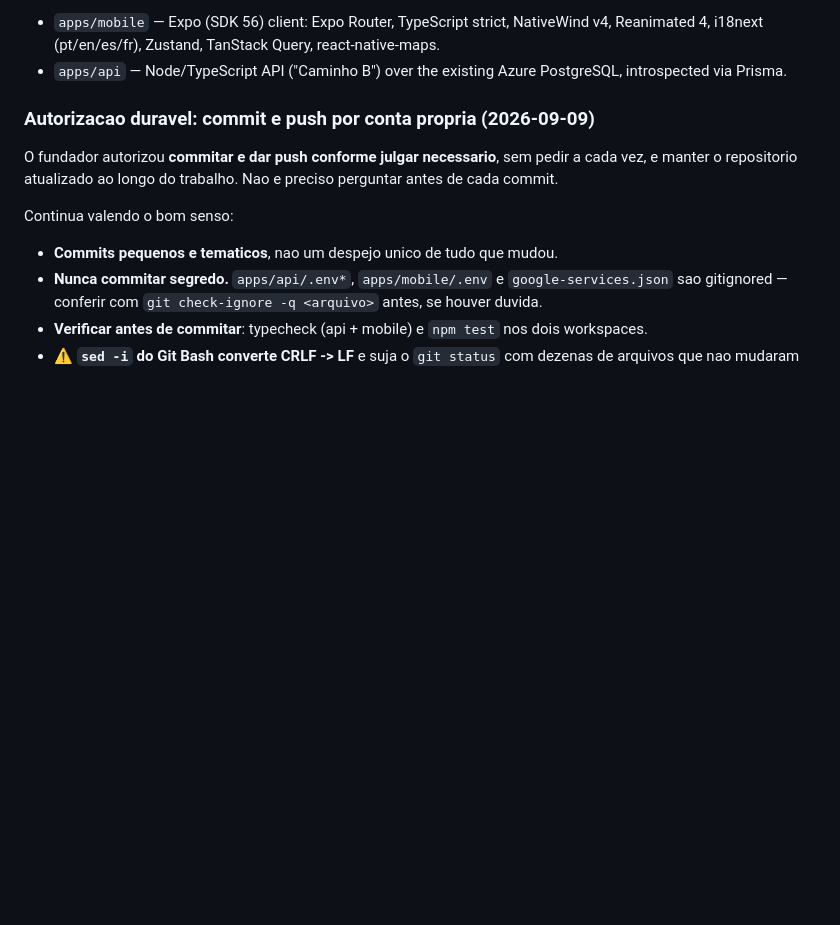
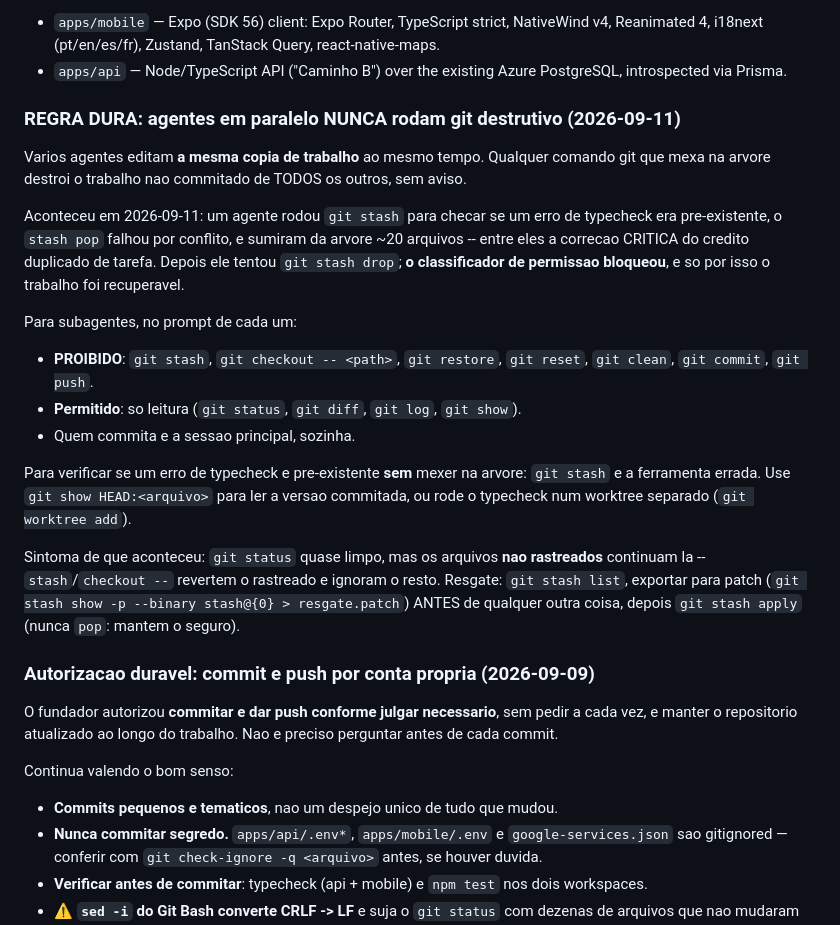
Before and after one commit to EudesBPereira/WardYou, a Markdown page: CLAUDE.md, the part around the change. GitHub-like rendering; blank space fills up the shorter version.

Commit message:
docs: regra dura -- agente em paralelo nunca roda git destrutivo
Em 2026-09-11 um subagente rodou `git stash` para checar se um erro de
typecheck era pre-existente. O `stash pop` falhou por conflito e ~20 arquivos
sumiram da arvore, entre eles a correcao critica do credito duplicado de
tarefa. Ele entao tentou `git stash drop`; o classificador de permissao
bloqueou, e so por isso o trabalho foi recuperavel.

Fica a regra e tambem a alternativa certa: para saber se um erro e
pre-existente sem mexer na arvore, use `git show HEAD:<arquivo>` ou um
worktree separado -- nunca stash.

Co-Authored-By: Claude Opus 5 (1M context) <noreply@anthropic.com>

```diff
--- a/CLAUDE.md
+++ b/CLAUDE.md
@@ -54,6 +54,32 @@ npm workspaces monorepo:
 - `apps/mobile` — Expo (SDK 56) client: Expo Router, TypeScript strict, NativeWind v4, Reanimated 4,
   i18next (pt/en/es/fr), Zustand, TanStack Query, react-native-maps.
 - `apps/api` — Node/TypeScript API ("Caminho B") over the existing Azure PostgreSQL, introspected via Prisma.
+
+### REGRA DURA: agentes em paralelo NUNCA rodam git destrutivo (2026-09-11)
+
+Varios agentes editam **a mesma copia de trabalho** ao mesmo tempo. Qualquer comando git
+que mexa na arvore destroi o trabalho nao commitado de TODOS os outros, sem aviso.
+
+Aconteceu em 2026-09-11: um agente rodou `git stash` para checar se um erro de typecheck
+era pre-existente, o `stash pop` falhou por conflito, e sumiram da arvore ~20 arquivos --
+entre eles a correcao CRITICA do credito duplicado de tarefa. Depois ele tentou
+`git stash drop`; **o classificador de permissao bloqueou**, e so por isso o trabalho
+foi recuperavel.
+
+Para subagentes, no prompt de cada um:
+- **PROIBIDO**: `git stash`, `git checkout -- <path>`, `git restore`, `git reset`,
+  `git clean`, `git commit`, `git push`.
+- **Permitido**: so leitura (`git status`, `git diff`, `git log`, `git show`).
+- Quem commita e a sessao principal, sozinha.
+
+Para verificar se um erro de typecheck e pre-existente **sem** mexer na arvore:
+`git stash` e a ferramenta errada. Use `git show HEAD:<arquivo>` para ler a versao
+commitada, ou rode o typecheck num worktree separado (`git worktree add`).
+
+Sintoma de que aconteceu: `git status` quase limpo, mas os arquivos **nao rastreados**
+continuam la -- `stash`/`checkout --` revertem o rastreado e ignoram o resto.
+Resgate: `git stash list`, exportar para patch (`git stash show -p --binary stash@{0} > resgate.patch`)
+ANTES de qualquer outra coisa, depois `git stash apply` (nunca `pop`: mantem o seguro).
 
 ### Autorizacao duravel: commit e push por conta propria (2026-09-09)
 
```
